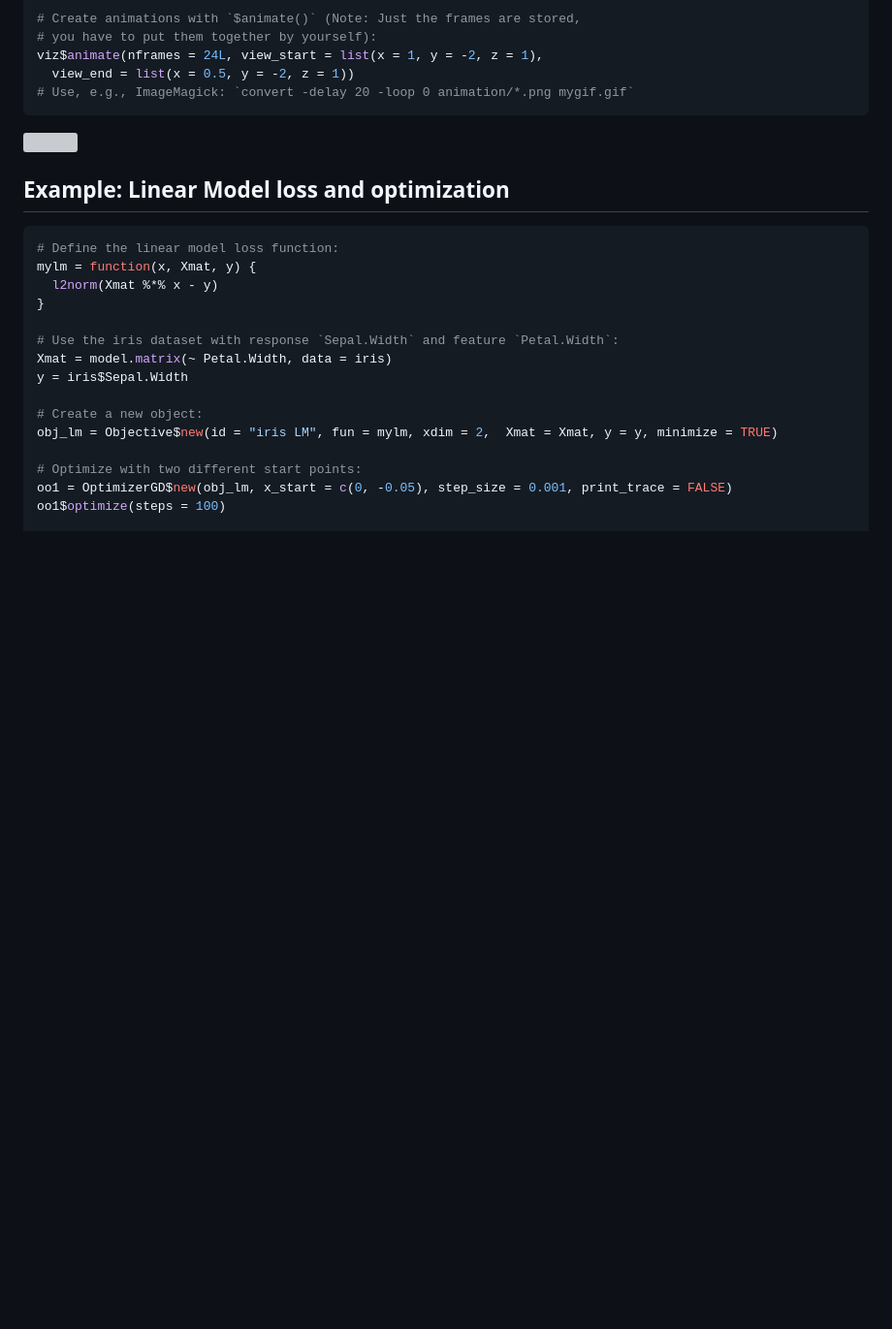
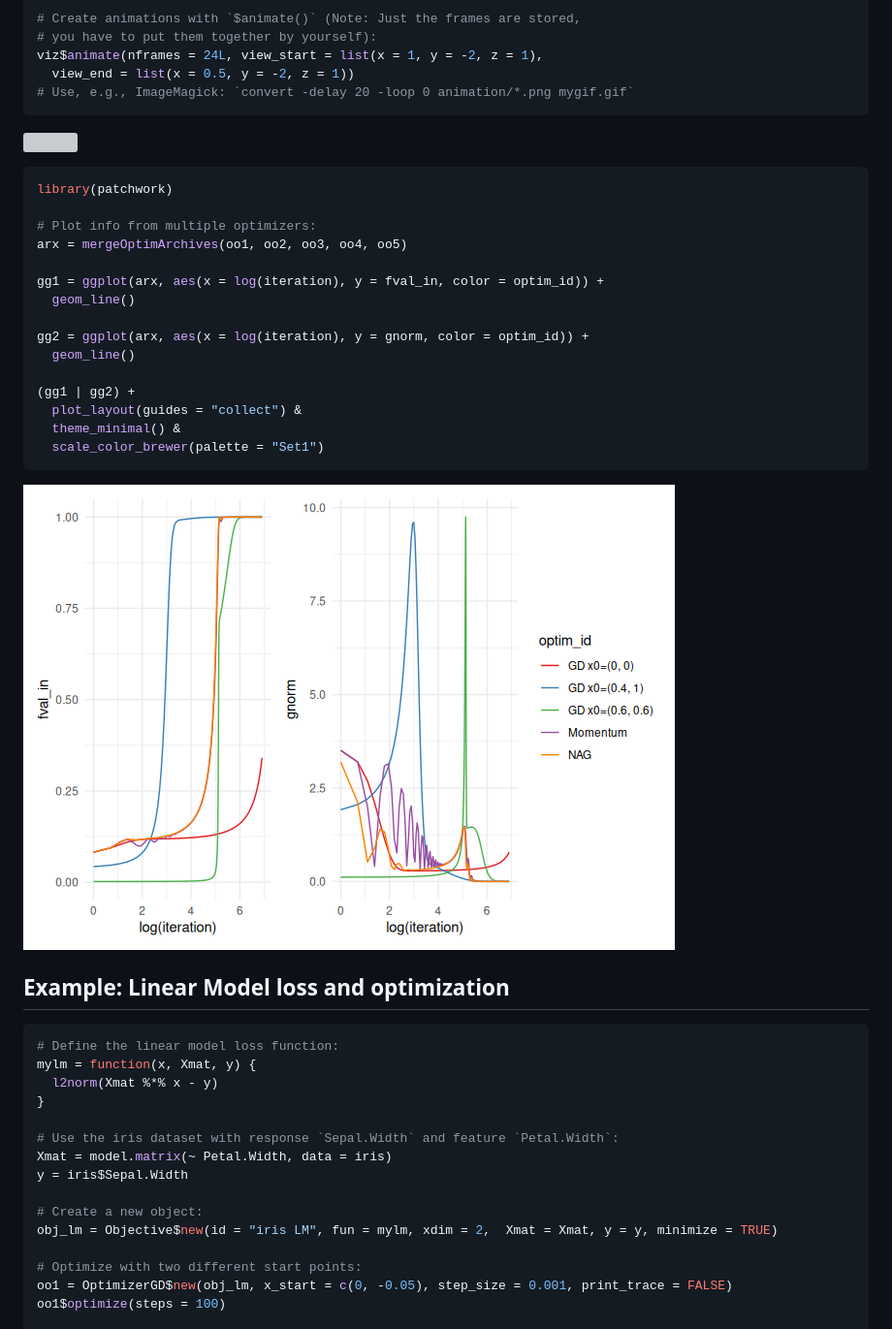
Before and after one commit to slds-lmu/vistool, a Markdown page: README.md, the part around the change printed below. Shown: that part at 97% size. GitHub-like rendering; pictures changed too: Readme_files/unnamed-chunk-15-1.png (added); blank space fills up the shorter version; grey boxes are pictures that could not be loaded.

````diff
--- a/README.md
+++ b/README.md
@@ -215,6 +167,26 @@ viz$animate(nframes = 24L, view_start = list(x = 1, y = -2, z = 1),
 ```
 
 ![](Readme_files/gif1.gif)
+
+``` r
+library(patchwork)
+
+# Plot info from multiple optimizers:
+arx = mergeOptimArchives(oo1, oo2, oo3, oo4, oo5)
+
+gg1 = ggplot(arx, aes(x = log(iteration), y = fval_in, color = optim_id)) +
+  geom_line()
+
+gg2 = ggplot(arx, aes(x = log(iteration), y = gnorm, color = optim_id)) +
+  geom_line()
+
+(gg1 | gg2) +
+  plot_layout(guides = "collect") &
+  theme_minimal() &
+  scale_color_brewer(palette = "Set1")
+```
+
+![](Readme_files/unnamed-chunk-15-1.png)<!-- -->
 
 ## Example: Linear Model loss and optimization
 
````
Also changed, not shown: other parts of README.md (+0 -48 lines), 10 other files.
